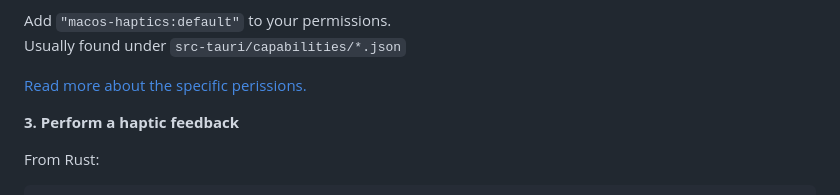
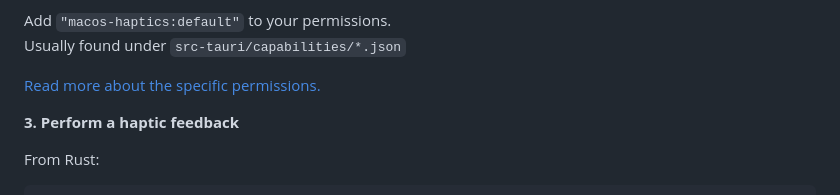
Before and after one commit to ItsEeleeya/tauri-plugin-macos-haptics, a Markdown page: README.md, the part around the change. Drawn GitHub-style.

```diff
--- a/README.md
+++ b/README.md
@@ -62,7 +62,7 @@ fn main() {
 Add `"macos-haptics:default"` to your permissions.<br>
 Usually found under `src-tauri/capabilities/*.json`
 
-<a href="/permissions/autogenerated/reference.md">Read more about the specific perissions.</a>
+<a href="/permissions/autogenerated/reference.md">Read more about the specific permissions.</a>
 
 **3. Perform a haptic feedback**
 
```
